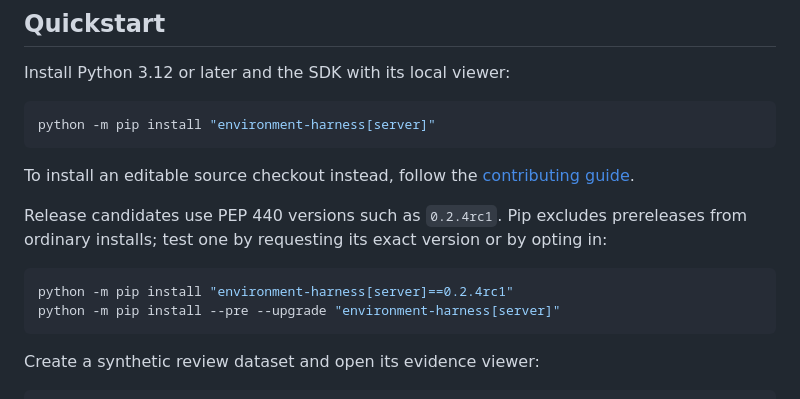
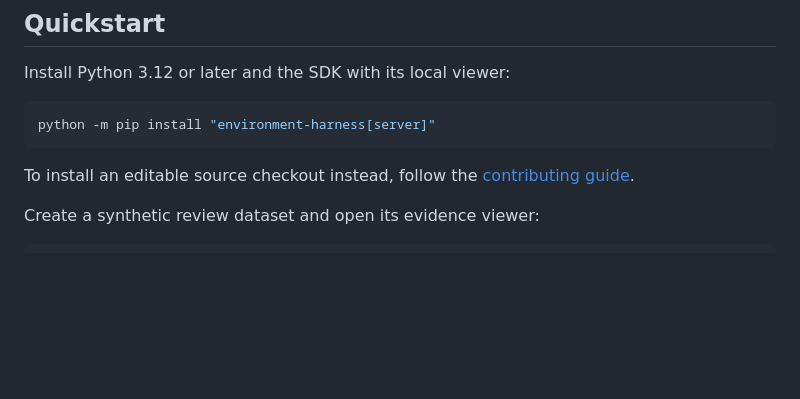
Before and after one commit to kimpton-ai/environment-harness, a Markdown page: README.md, the part around the change. Rendered like a GitHub page; blank space fills up the shorter version.

Commit message:
docs: keep installation guidance stable

````diff
--- a/README.md
+++ b/README.md
@@ -30,13 +30,6 @@ python -m pip install "environment-harness[server]"
 ```
 
 To install an editable source checkout instead, follow the [contributing guide](https://github.com/kimpton-ai/environment-harness/blob/main/CONTRIBUTING.md).
-
-Release candidates use PEP 440 versions such as `0.2.4rc1`. Pip excludes prereleases from ordinary installs; test one by requesting its exact version or by opting in:
-
-```sh
-python -m pip install "environment-harness[server]==0.2.4rc1"
-python -m pip install --pre --upgrade "environment-harness[server]"
-```
 
 Create a synthetic review dataset and open its evidence viewer:
 
````
